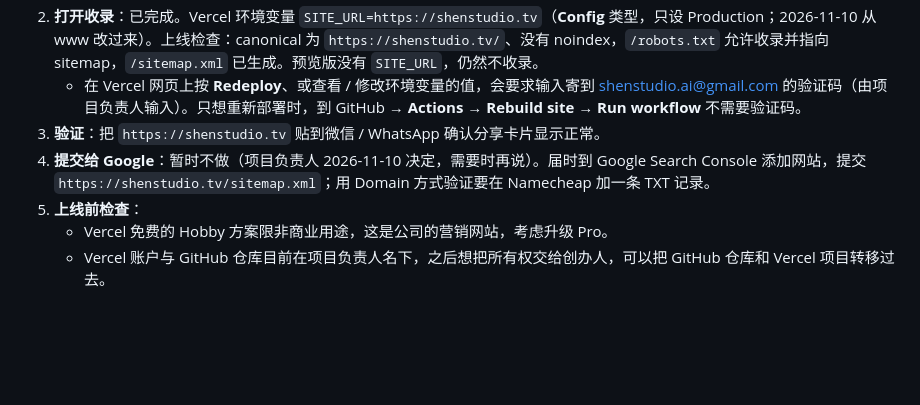
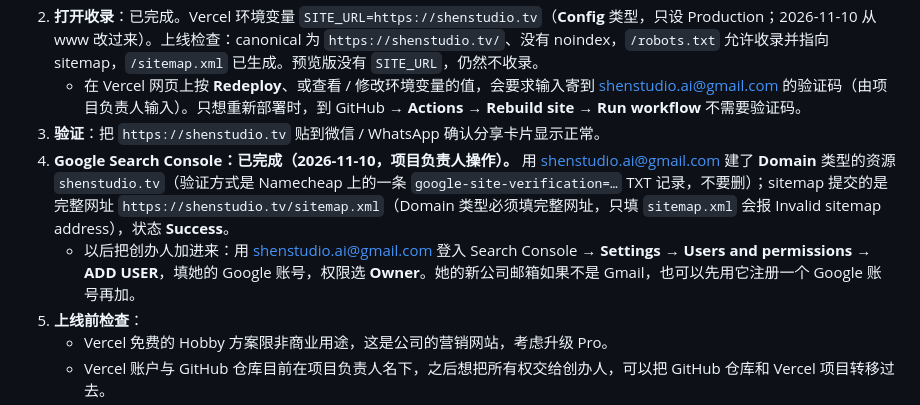
Before and after one commit to Miloop-AI/shenstudio-site, a Markdown page: docs/next-steps.md, the part around the change. GitHub-like rendering; blank space fills up the shorter version.

Commit message:
Docs: Google Search Console set up (Domain property, sitemap submitted)
Claude-Session: https://claude.ai/code/session_017BsVsCr9EpvZ3ULShuV51e

```diff
--- a/docs/next-steps.md
+++ b/docs/next-steps.md
@@ -39,7 +39,8 @@
 2. **打开收录**：已完成。Vercel 环境变量 `SITE_URL=https://shenstudio.tv`（**Config** 类型，只设 Production；2026-11-10 从 www 改过来）。上线检查：canonical 为 `https://shenstudio.tv/`、没有 noindex，`/robots.txt` 允许收录并指向 sitemap，`/sitemap.xml` 已生成。预览版没有 `SITE_URL`，仍然不收录。
    - 在 Vercel 网页上按 **Redeploy**、或查看 / 修改环境变量的值，会要求输入寄到 shenstudio.ai@gmail.com 的验证码（由项目负责人输入）。只想重新部署时，到 GitHub → **Actions** → **Rebuild site** → **Run workflow** 不需要验证码。
 3. **验证**：把 `https://shenstudio.tv` 贴到微信 / WhatsApp 确认分享卡片显示正常。
-4. **提交给 Google**：暂时不做（项目负责人 2026-11-10 决定，需要时再说）。届时到 Google Search Console 添加网站，提交 `https://shenstudio.tv/sitemap.xml`；用 Domain 方式验证要在 Namecheap 加一条 TXT 记录。
+4. **Google Search Console：已完成（2026-11-10，项目负责人操作）。** 用 shenstudio.ai@gmail.com 建了 **Domain** 类型的资源 `shenstudio.tv`（验证方式是 Namecheap 上的一条 `google-site-verification=…` TXT 记录，不要删）；sitemap 提交的是完整网址 `https://shenstudio.tv/sitemap.xml`（Domain 类型必须填完整网址，只填 `sitemap.xml` 会报 Invalid sitemap address），状态 **Success**。
+   - 以后把创办人加进来：用 shenstudio.ai@gmail.com 登入 Search Console → **Settings** → **Users and permissions** → **ADD USER**，填她的 Google 账号，权限选 **Owner**。她的新公司邮箱如果不是 Gmail，也可以先用它注册一个 Google 账号再加。
 5. **上线前检查**：
    - Vercel 免费的 Hobby 方案限非商业用途，这是公司的营销网站，考虑升级 Pro。
    - Vercel 账户与 GitHub 仓库目前在项目负责人名下，之后想把所有权交给创办人，可以把 GitHub 仓库和 Vercel 项目转移过去。
```
Also changed, not shown: CLAUDE.md (+1 -1 lines).
